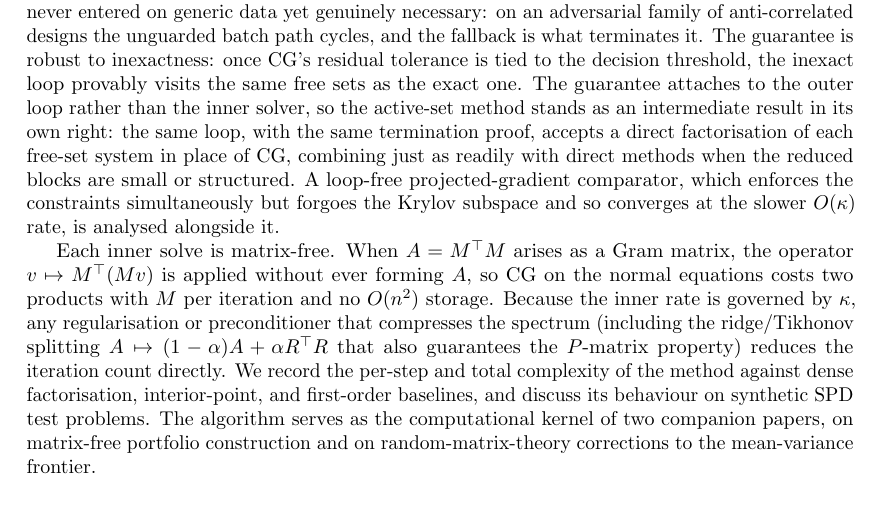
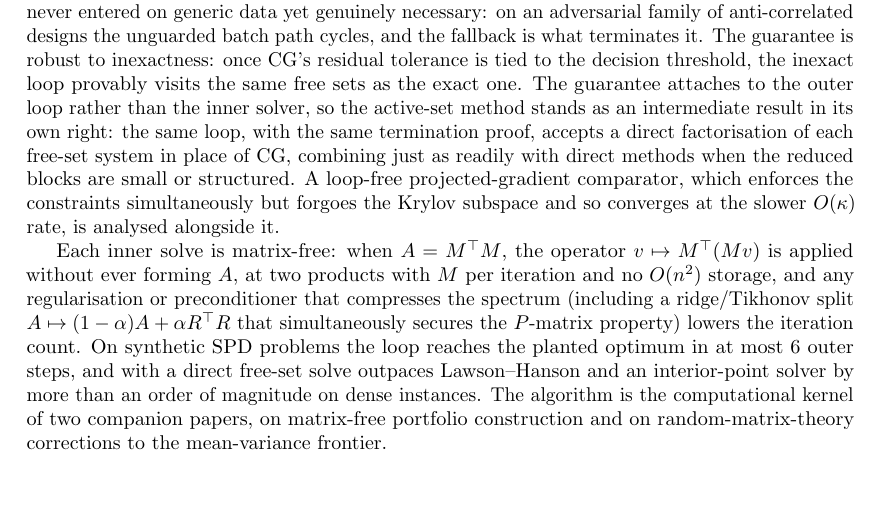
Before and after one commit to Jebel-Quant/mean_variance_solvers, a LaTeX paper (non_negative_cg/nncg_paper.tex, which reads non_negative_cg/sections/s0_abstract.tex): part of page 1 of 18, cut so that both start at the same text. Compiled offline with pdfLaTeX.

Commit message:
docs: trim abstract inner-solve paragraph, replace baseline list with result
Fold the matrix-free and regularisation sentences together and swap the
flat "we record complexity against baselines" sentence for the concrete
synthetic result (<=6 outer steps; direct free-set solve beats Lawson-Hanson
and interior-point by more than an order of magnitude).

Co-Authored-By: Claude Opus 4.8 (1M context) <noreply@anthropic.com>

```diff
--- a/non_negative_cg/sections/s0_abstract.tex
+++ b/non_negative_cg/sections/s0_abstract.tex
@@ -36,14 +36,14 @@ direct methods when the reduced blocks are small or structured. A loop-free
 projected-gradient comparator, which enforces the constraints simultaneously but forgoes the
 Krylov subspace and so converges at the slower $O(\kappa)$ rate, is analysed alongside it.
 
-Each inner solve is matrix-free. When $A = M^\top M$ arises as a Gram matrix, the operator
-$v \mapsto M^\top(M v)$ is applied without ever forming $A$, so CG on the normal equations
-costs two products with $M$ per iteration and no $O(n^2)$ storage. Because the inner rate is
-governed by $\kappa$, any regularisation or preconditioner that compresses the spectrum
-(including the ridge/Tikhonov splitting $A \mapsto (1-\alpha)A + \alpha R^\top R$ that also
-guarantees the $P$-matrix property) reduces the iteration count directly. We record the
-per-step and total complexity of the method against dense factorisation, interior-point, and
-first-order baselines, and discuss its behaviour on synthetic SPD test problems. The algorithm serves as
-the computational kernel of two companion papers, on matrix-free portfolio construction and
-on random-matrix-theory corrections to the mean-variance frontier.
+Each inner solve is matrix-free: when $A = M^\top M$, the operator $v \mapsto M^\top(M v)$ is
+applied without ever forming $A$, at two products with $M$ per iteration and no $O(n^2)$
+storage, and any regularisation or preconditioner that compresses the spectrum (including a
+ridge/Tikhonov split $A \mapsto (1-\alpha)A + \alpha R^\top R$ that simultaneously secures the
+$P$-matrix property) lowers the iteration count. On synthetic SPD problems the loop reaches
+the planted optimum in at most $\nncgMaxOuter{}$ outer steps, and with a direct free-set solve
+outpaces Lawson--Hanson and an interior-point solver by more than an order of magnitude on
+dense instances. The algorithm is the computational kernel of two companion papers, on
+matrix-free portfolio construction and on random-matrix-theory corrections to the
+mean-variance frontier.
 \end{abstract}
```
